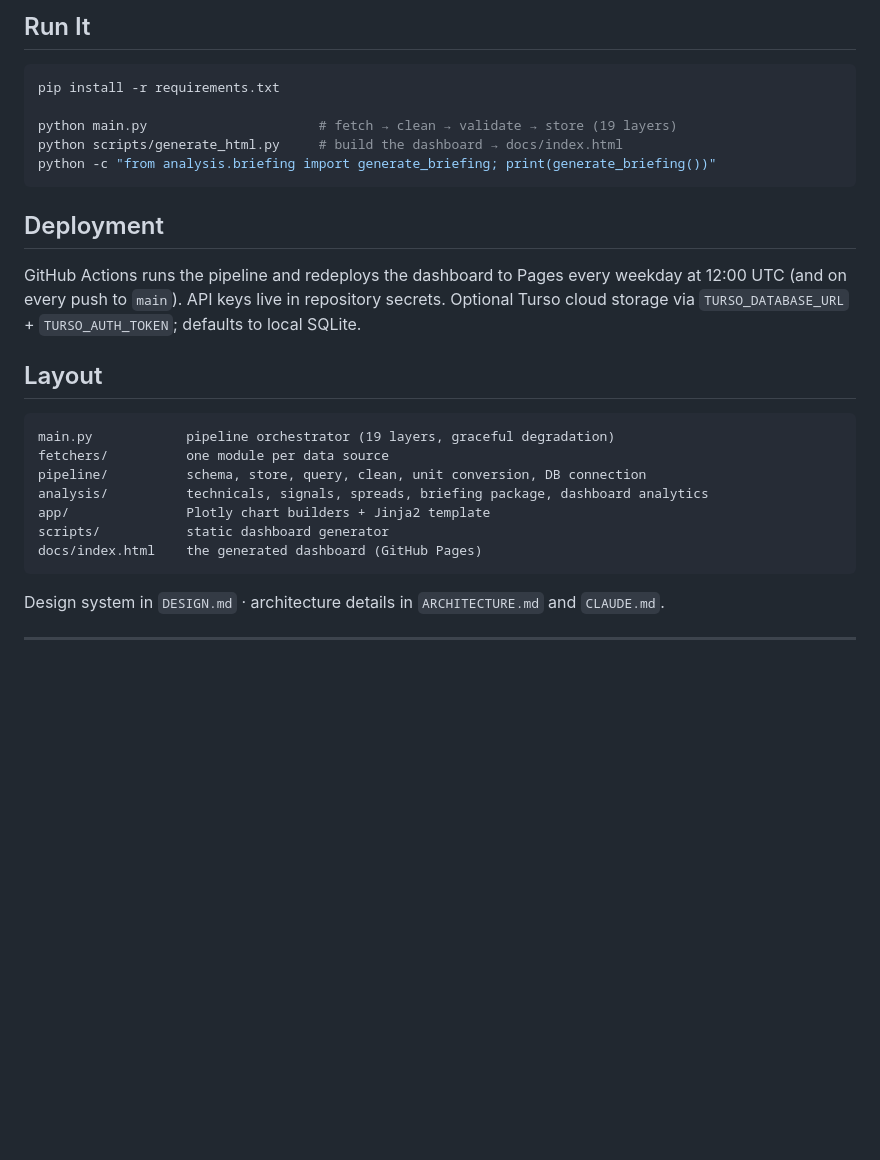
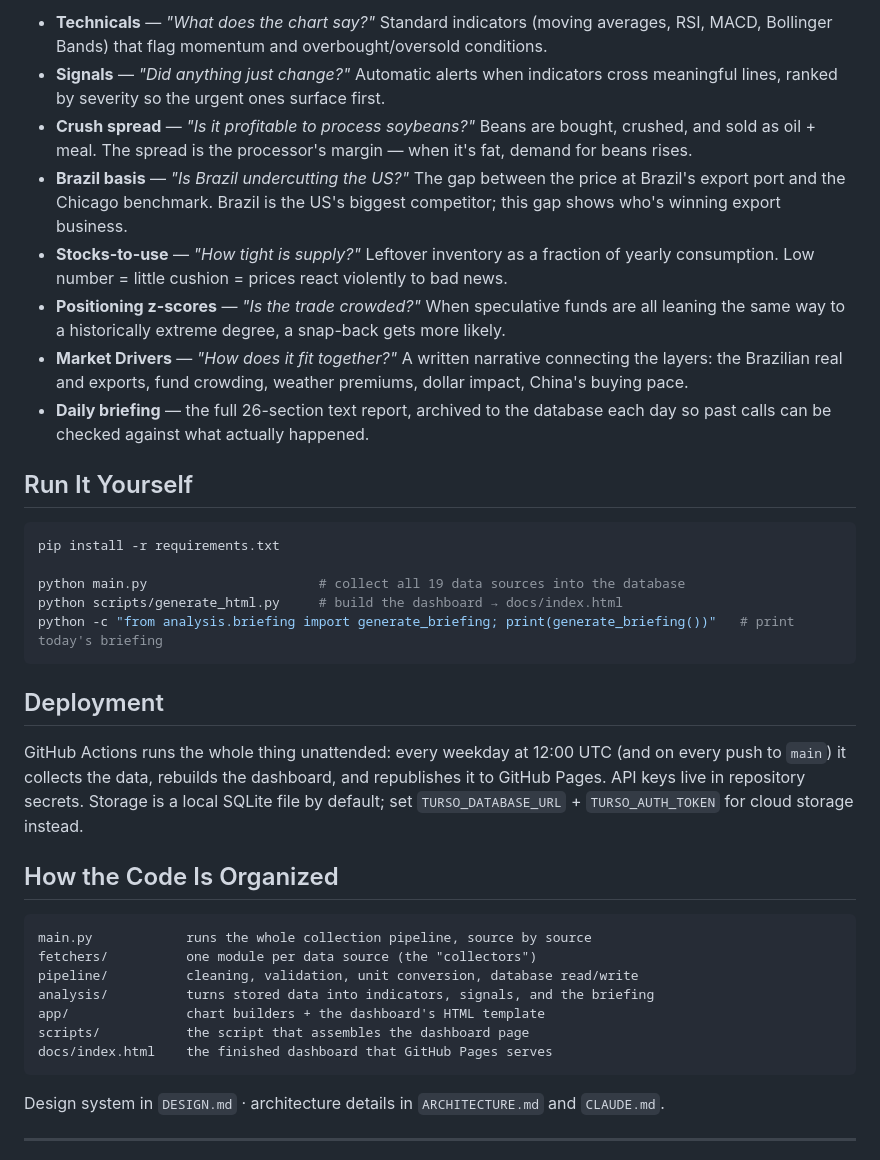
Before and after one commit to philipbergman6-glitch/Mirror-Market, a Markdown page: README.md, the part around one of its changes. Rendered like a GitHub page; blank space fills up the shorter version.

````diff
--- a/README.md
+++ b/README.md
@@ -48,28 +54,37 @@ One scrolling page in scan order, every section collapsible:
 
-## Run It
+- **Technicals** — *"What does the chart say?"* Standard indicators (moving averages, RSI, MACD, Bollinger Bands) that flag momentum and overbought/oversold conditions.
+- **Signals** — *"Did anything just change?"* Automatic alerts when indicators cross meaningful lines, ranked by severity so the urgent ones surface first.
+- **Crush spread** — *"Is it profitable to process soybeans?"* Beans are bought, crushed, and sold as oil + meal. The spread is the processor's margin — when it's fat, demand for beans rises.
+- **Brazil basis** — *"Is Brazil undercutting the US?"* The gap between the price at Brazil's export port and the Chicago benchmark. Brazil is the US's biggest competitor; this gap shows who's winning export business.
+- **Stocks-to-use** — *"How tight is supply?"* Leftover inventory as a fraction of yearly consumption. Low number = little cushion = prices react violently to bad news.
+- **Positioning z-scores** — *"Is the trade crowded?"* When speculative funds are all leaning the same way to a historically extreme degree, a snap-back gets more likely.
+- **Market Drivers** — *"How does it fit together?"* A written narrative connecting the layers: the Brazilian real and exports, fund crowding, weather premiums, dollar impact, China's buying pace.
+- **Daily briefing** — the full 26-section text report, archived to the database each day so past calls can be checked against what actually happened.
+
+## Run It Yourself
 
 ```bash
 pip install -r requirements.txt
 
-python main.py                      # fetch → clean → validate → store (19 layers)
+python main.py                      # collect all 19 data sources into the database
 python scripts/generate_html.py     # build the dashboard → docs/index.html
-python -c "from analysis.briefing import generate_briefing; print(generate_briefing())"
+python -c "from analysis.briefing import generate_briefing; print(generate_briefing())"   # print today's briefing
 ```
 
 ## Deployment
 
-GitHub Actions runs the pipeline and redeploys the dashboard to Pages every weekday at 12:00 UTC (and on every push to `main`). API keys live in repository secrets. Optional Turso cloud storage via `TURSO_DATABASE_URL` + `TURSO_AUTH_TOKEN`; defaults to local SQLite.
+GitHub Actions runs the whole thing unattended: every weekday at 12:00 UTC (and on every push to `main`) it collects the data, rebuilds the dashboard, and republishes it to GitHub Pages. API keys live in repository secrets. Storage is a local SQLite file by default; set `TURSO_DATABASE_URL` + `TURSO_AUTH_TOKEN` for cloud storage instead.
 
-## Layout
+## How the Code Is Organized
 
 ```
-main.py            pipeline orchestrator (19 layers, graceful degradation)
-fetchers/          one module per data source
-pipeline/          schema, store, query, clean, unit conversion, DB connection
-analysis/          technicals, signals, spreads, briefing package, dashboard analytics
-app/               Plotly chart builders + Jinja2 template
-scripts/           static dashboard generator
-docs/index.html    the generated dashboard (GitHub Pages)
+main.py            runs the whole collection pipeline, source by source
+fetchers/          one module per data source (the "collectors")
+pipeline/          cleaning, validation, unit conversion, database read/write
+analysis/          turns stored data into indicators, signals, and the briefing
+app/               chart builders + the dashboard's HTML template
+scripts/           the script that assembles the dashboard page
+docs/index.html    the finished dashboard that GitHub Pages serves
 ```
 
 Design system in `DESIGN.md` · architecture details in `ARCHITECTURE.md` and `CLAUDE.md`.
````
Also changed, not shown: other parts of README.md (+39 -33 lines).
